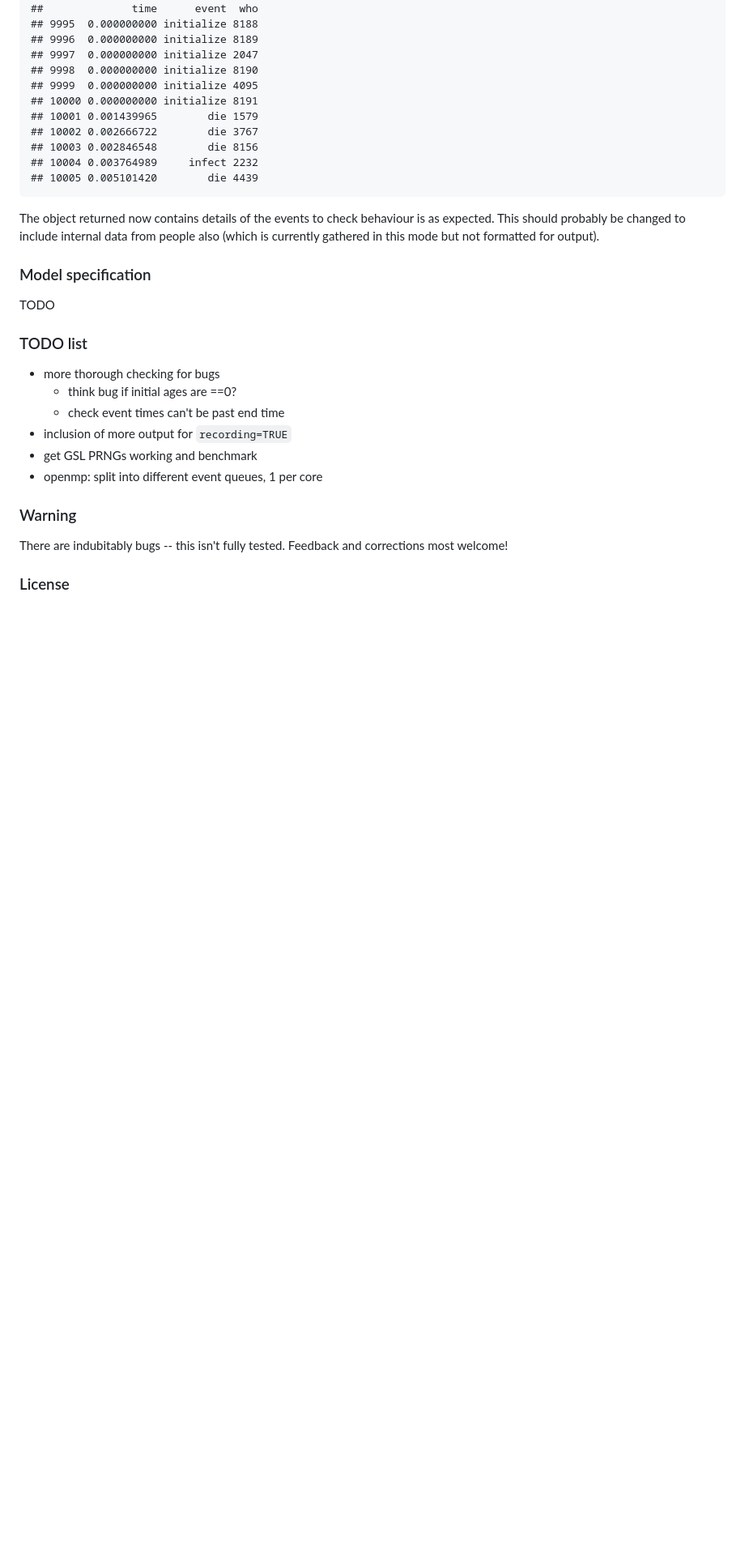
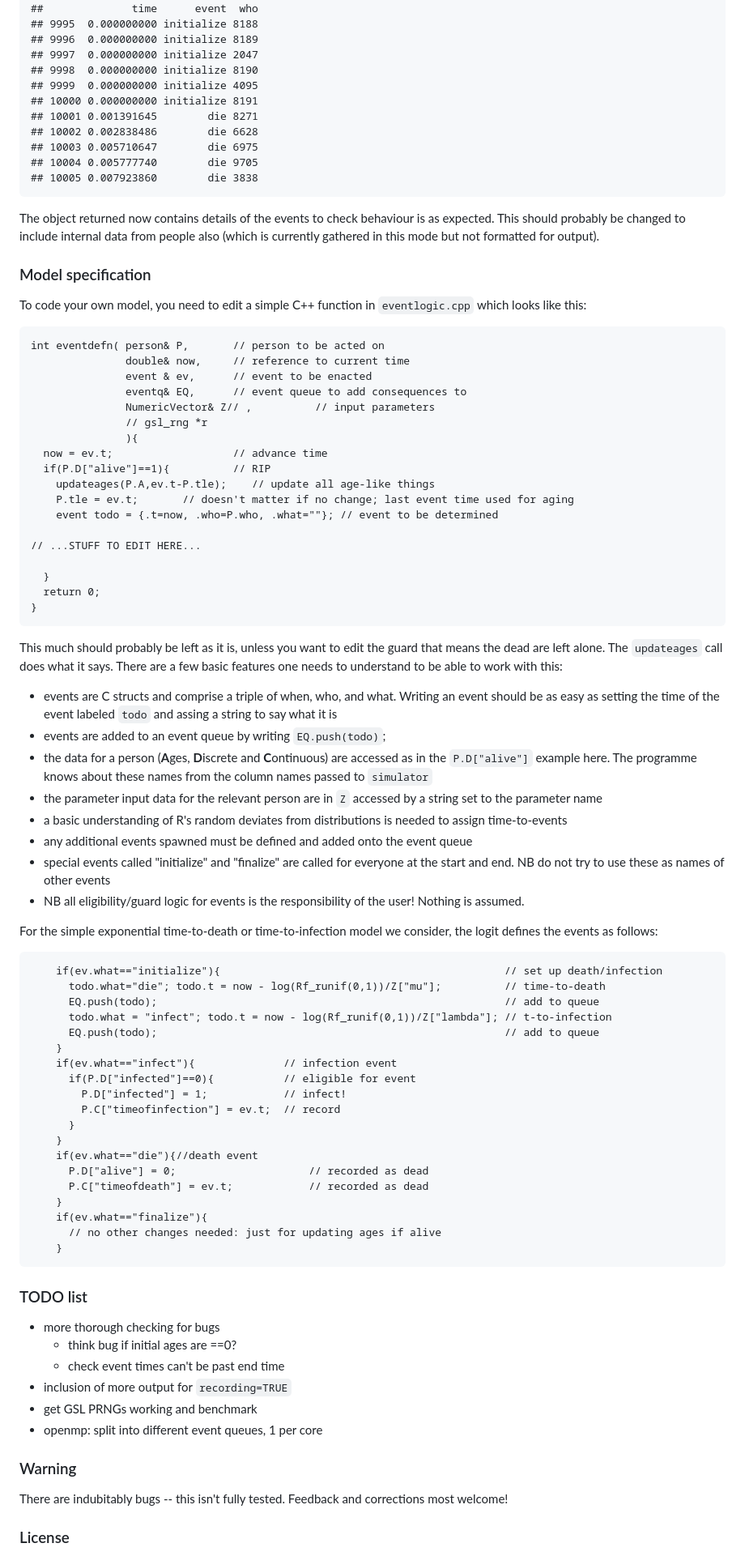
Before and after one commit to petedodd/pilsner, a Markdown page: README.md, the part around the change printed below. Shown: that part at 81% size. GitHub-like rendering; blank space fills up the shorter version.

````diff
--- a/README.md
+++ b/README.md
@@ -133,18 +135,74 @@ out[(NN-5):(NN+5),]
 ## 9998  0.000000000 initialize 8190
 ## 9999  0.000000000 initialize 4095
 ## 10000 0.000000000 initialize 8191
-## 10001 0.001439965        die 1579
-## 10002 0.002666722        die 3767
-## 10003 0.002846548        die 8156
-## 10004 0.003764989     infect 2232
-## 10005 0.005101420        die 4439
+## 10001 0.001391645        die 8271
+## 10002 0.002838486        die 6628
+## 10003 0.005710647        die 6975
+## 10004 0.005777740        die 9705
+## 10005 0.007923860        die 3838
 ```
 
 The object returned now contains details of the events to check behaviour is as expected. This should probably be changed to include internal data from people also (which is currently gathered in this mode but not formatted for output).
 
 ### Model specification
 
-TODO
+To code your own model, you need to edit a simple C++ function in `eventlogic.cpp` which looks like this:
+
+``` {.cpp}
+int eventdefn( person& P,       // person to be acted on
+               double& now,     // reference to current time
+               event & ev,      // event to be enacted
+               eventq& EQ,      // event queue to add consequences to
+               NumericVector& Z// ,          // input parameters
+               // gsl_rng *r
+               ){
+  now = ev.t;                   // advance time
+  if(P.D["alive"]==1){          // RIP
+    updateages(P.A,ev.t-P.tle);    // update all age-like things
+    P.tle = ev.t;       // doesn't matter if no change; last event time used for aging
+    event todo = {.t=now, .who=P.who, .what=""}; // event to be determined
+
+// ...STUFF TO EDIT HERE...
+
+  }
+  return 0;
+}
+```
+
+This much should probably be left as it is, unless you want to edit the guard that means the dead are left alone. The `updateages` call does what it says. There are a few basic features one needs to understand to be able to work with this:
+
+-   events are C structs and comprise a triple of when, who, and what. Writing an event should be as easy as setting the time of the event labeled `todo` and assing a string to say what it is
+-   events are added to an event queue by writing `EQ.push(todo)`;
+-   the data for a person (**A**ges, **D**iscrete and **C**ontinuous) are accessed as in the `P.D["alive"]` example here. The programme knows about these names from the column names passed to `simulator`
+-   the parameter input data for the relevant person are in `Z` accessed by a string set to the parameter name
+-   a basic understanding of R's random deviates from distributions is needed to assign time-to-events
+-   any additional events spawned must be defined and added onto the event queue
+-   special events called "initialize" and "finalize" are called for everyone at the start and end. NB do not try to use these as names of other events
+-   NB all eligibility/guard logic for events is the responsibility of the user! Nothing is assumed.
+
+For the simple exponential time-to-death or time-to-infection model we consider, the logit defines the events as follows:
+
+``` {.cpp}
+    if(ev.what=="initialize"){                                             // set up death/infection
+      todo.what="die"; todo.t = now - log(Rf_runif(0,1))/Z["mu"];          // time-to-death
+      EQ.push(todo);                                                       // add to queue
+      todo.what = "infect"; todo.t = now - log(Rf_runif(0,1))/Z["lambda"]; // t-to-infection
+      EQ.push(todo);                                                       // add to queue
+    }
+    if(ev.what=="infect"){              // infection event
+      if(P.D["infected"]==0){           // eligible for event
+        P.D["infected"] = 1;            // infect!
+        P.C["timeofinfection"] = ev.t;  // record
+      }
+    }
+    if(ev.what=="die"){//death event
+      P.D["alive"] = 0;                     // recorded as dead
+      P.C["timeofdeath"] = ev.t;            // recorded as dead
+    }
+    if(ev.what=="finalize"){
+      // no other changes needed: just for updating ages if alive
+    }
+```
 
 ### TODO list
 
````
Also changed, not shown: other parts of README.md (+19 -17 lines), README_figs/README-unnamed-chunk-8-1.png, 3 other files.
